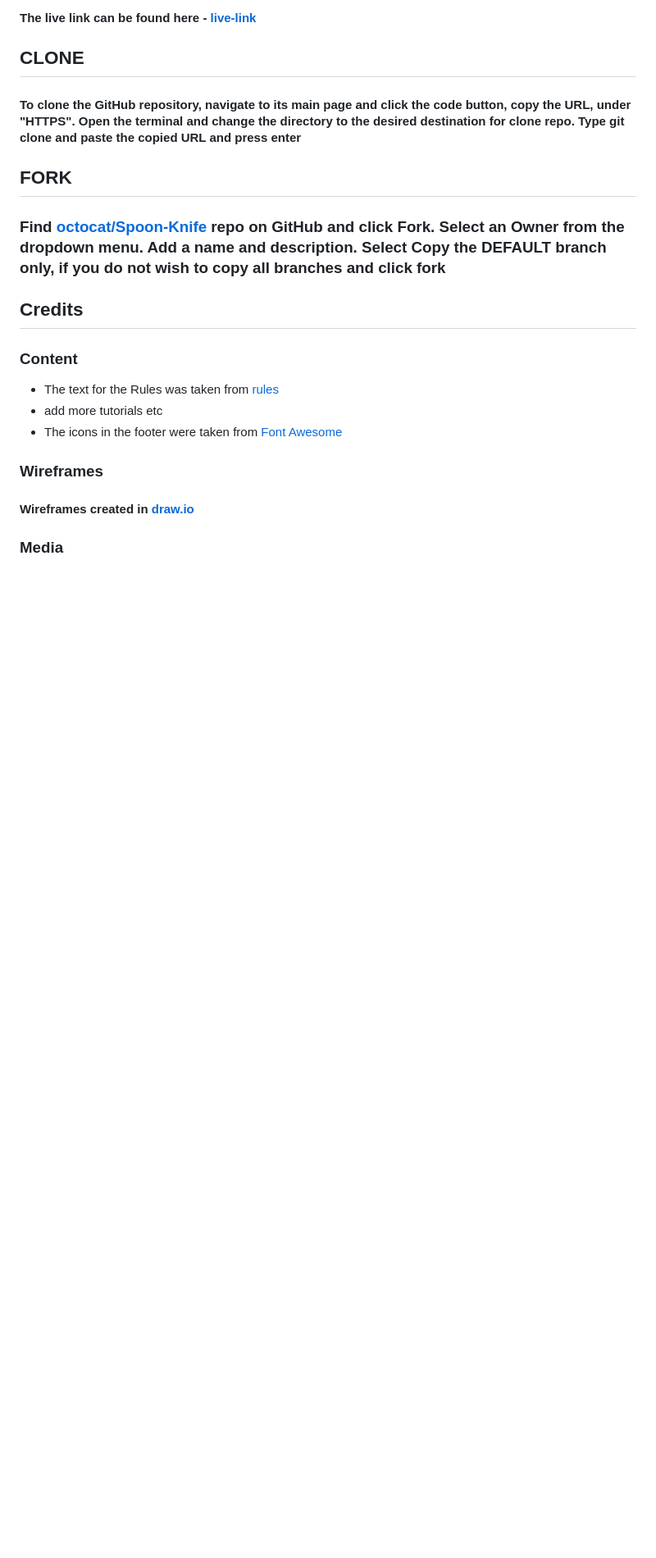
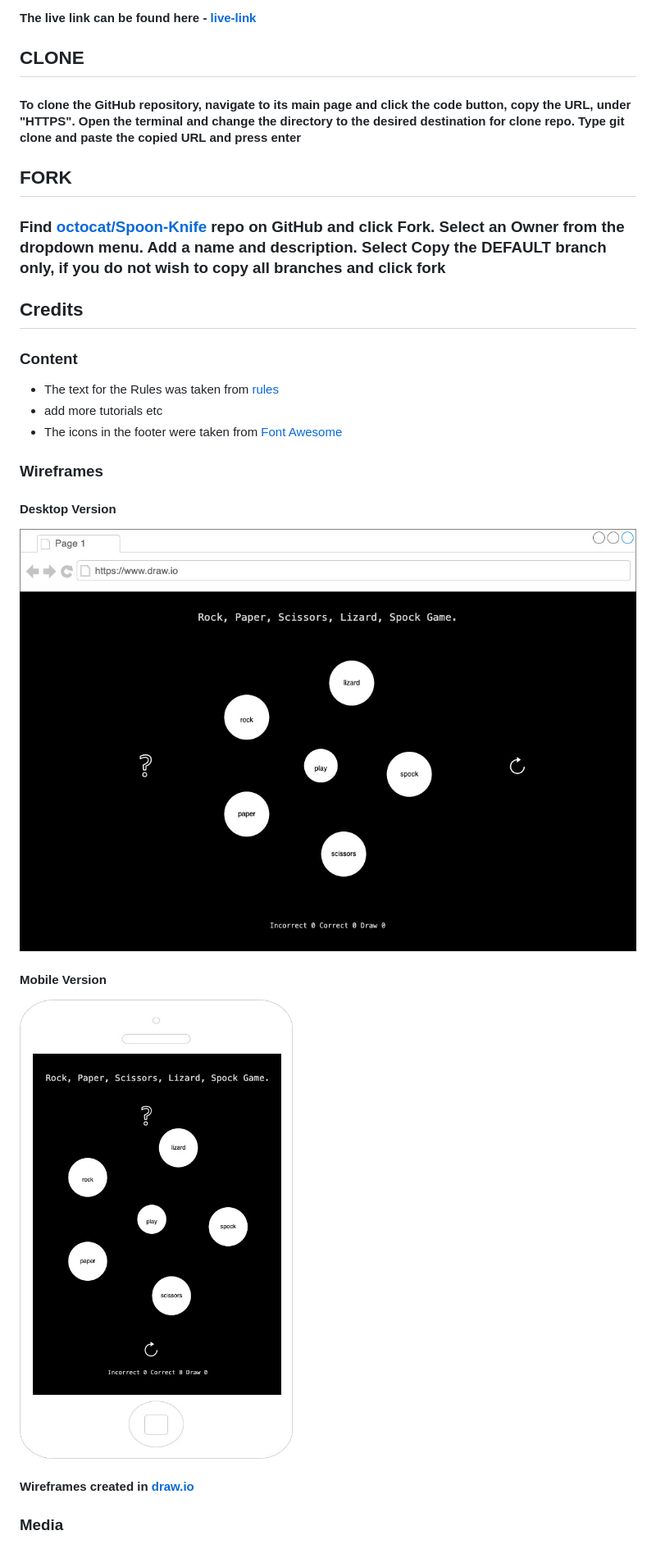
Before and after one commit to vikdts/milestone-project-two, a Markdown page: README.md, the part around the change printed below. Shown: that part at 82% size. Drawn GitHub-style; pictures changed too: assets/imgs/desktop_wireframe.jpg (added), assets/imgs/mobile_wireframe.jpg (added); blank space fills up the shorter version.

```diff
--- a/README.md
+++ b/README.md
@@ -66,6 +72,11 @@
 
 ### **Wireframes**
 
+#### Desktop Version
+![desktop](./assets/imgs/desktop_wireframe.jpg)
+#### Mobile Version
+![mobile](./assets/imgs/mobile_wireframe.jpg)
+
 #### Wireframes created in [draw.io](https://app.diagrams.net/)
 
 ### **Media**
```
Also changed, not shown: other parts of README.md (+9 -3 lines), 2 other files.
